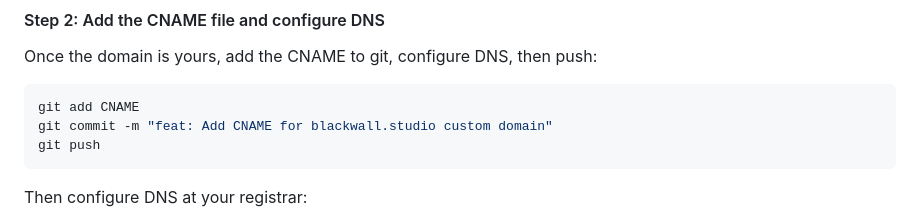
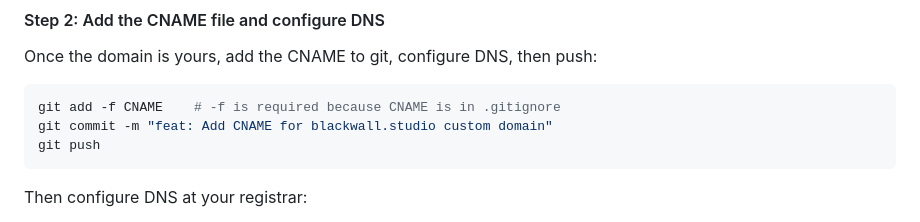
Before and after one commit to Blackwall-Studio/blackwallstudio.github.io, a Markdown page: README.md, the part around the change. Rendered like a GitHub page.

Commit message:
fix: Use `git add -f CNAME` in deployment docs
The CNAME file is in .gitignore, so a plain `git add CNAME` silently
does nothing. The user must use `git add -f` (force) to stage it.

Refs README
Co-Authored-By: Claude <noreply@anthropic.com>

````diff
--- a/README.md
+++ b/README.md
@@ -196,7 +196,7 @@ Purchase `blackwall.studio` from your preferred registrar (Namecheap, Cloudflare
 Once the domain is yours, add the CNAME to git, configure DNS, then push:
 
 ```bash
-git add CNAME
+git add -f CNAME    # -f is required because CNAME is in .gitignore
 git commit -m "feat: Add CNAME for blackwall.studio custom domain"
 git push
 ```
````
